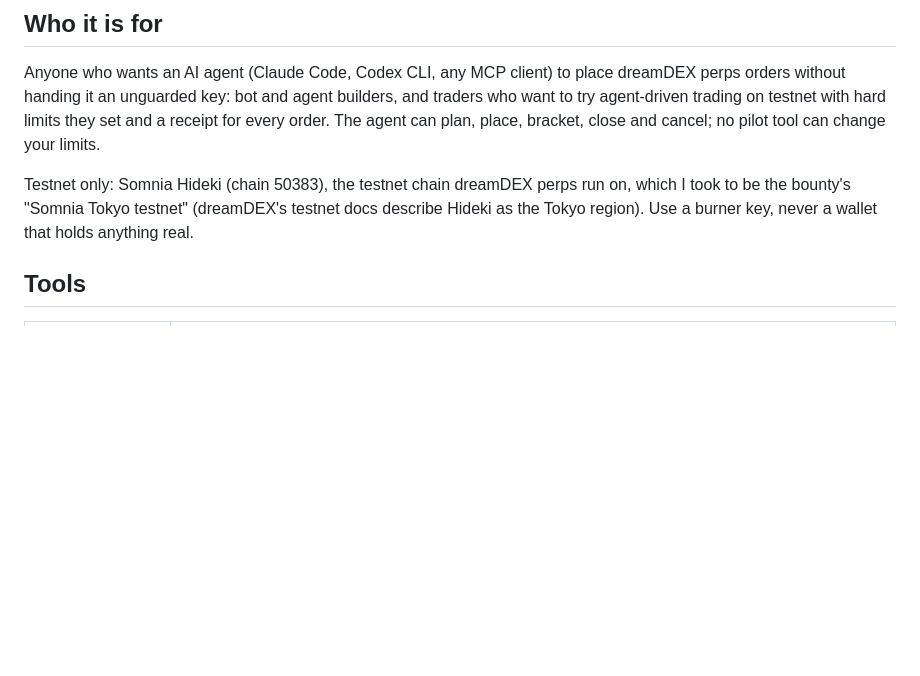
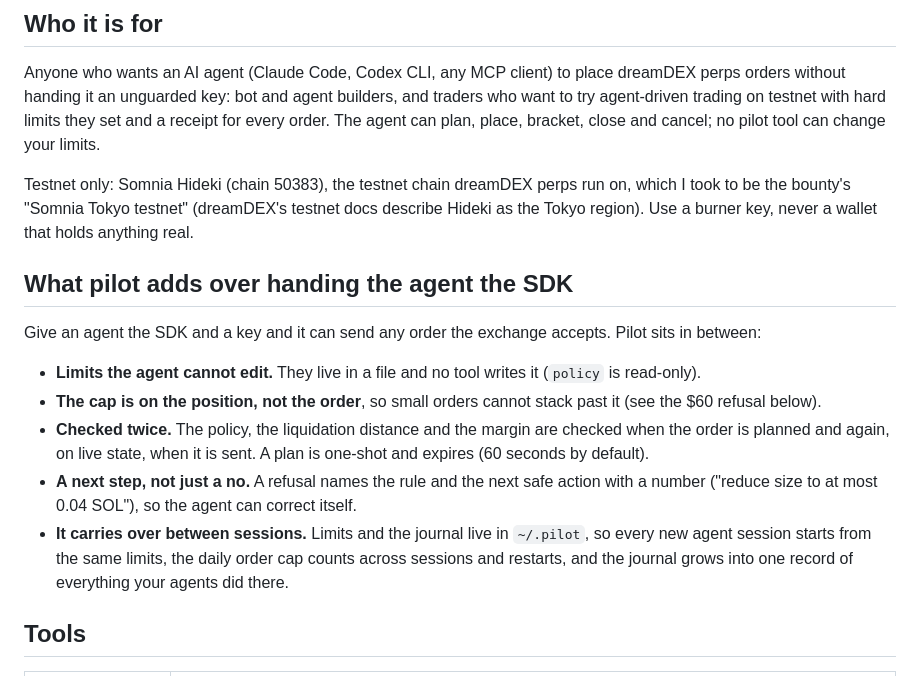
Before and after one commit to edycutjong/dreamdex-pilot, a Markdown page: README.md, the part around the change. GitHub-like rendering; blank space fills up the shorter version.

Commit message:
a2a r03: README says what pilot adds over handing an agent the SDK, and what carries over between sessions

```diff
--- a/README.md
+++ b/README.md
@@ -7,6 +7,16 @@ An MCP server that lets an AI agent trade dreamDEX perps on Somnia testnet: it p
 Anyone who wants an AI agent (Claude Code, Codex CLI, any MCP client) to place dreamDEX perps orders without handing it an unguarded key: bot and agent builders, and traders who want to try agent-driven trading on testnet with hard limits they set and a receipt for every order. The agent can plan, place, bracket, close and cancel; no pilot tool can change your limits.
 
 Testnet only: Somnia Hideki (chain 50383), the testnet chain dreamDEX perps run on, which I took to be the bounty's "Somnia Tokyo testnet" (dreamDEX's testnet docs describe Hideki as the Tokyo region). Use a burner key, never a wallet that holds anything real.
+
+## What pilot adds over handing the agent the SDK
+
+Give an agent the SDK and a key and it can send any order the exchange accepts. Pilot sits in between:
+
+- **Limits the agent cannot edit.** They live in a file and no tool writes it (`policy` is read-only).
+- **The cap is on the position, not the order**, so small orders cannot stack past it (see the $60 refusal below).
+- **Checked twice.** The policy, the liquidation distance and the margin are checked when the order is planned and again, on live state, when it is sent. A plan is one-shot and expires (60 seconds by default).
+- **A next step, not just a no.** A refusal names the rule and the next safe action with a number ("reduce size to at most 0.04 SOL"), so the agent can correct itself.
+- **It carries over between sessions.** Limits and the journal live in `~/.pilot`, so every new agent session starts from the same limits, the daily order cap counts across sessions and restarts, and the journal grows into one record of everything your agents did there.
 
 ## Tools
 
```
